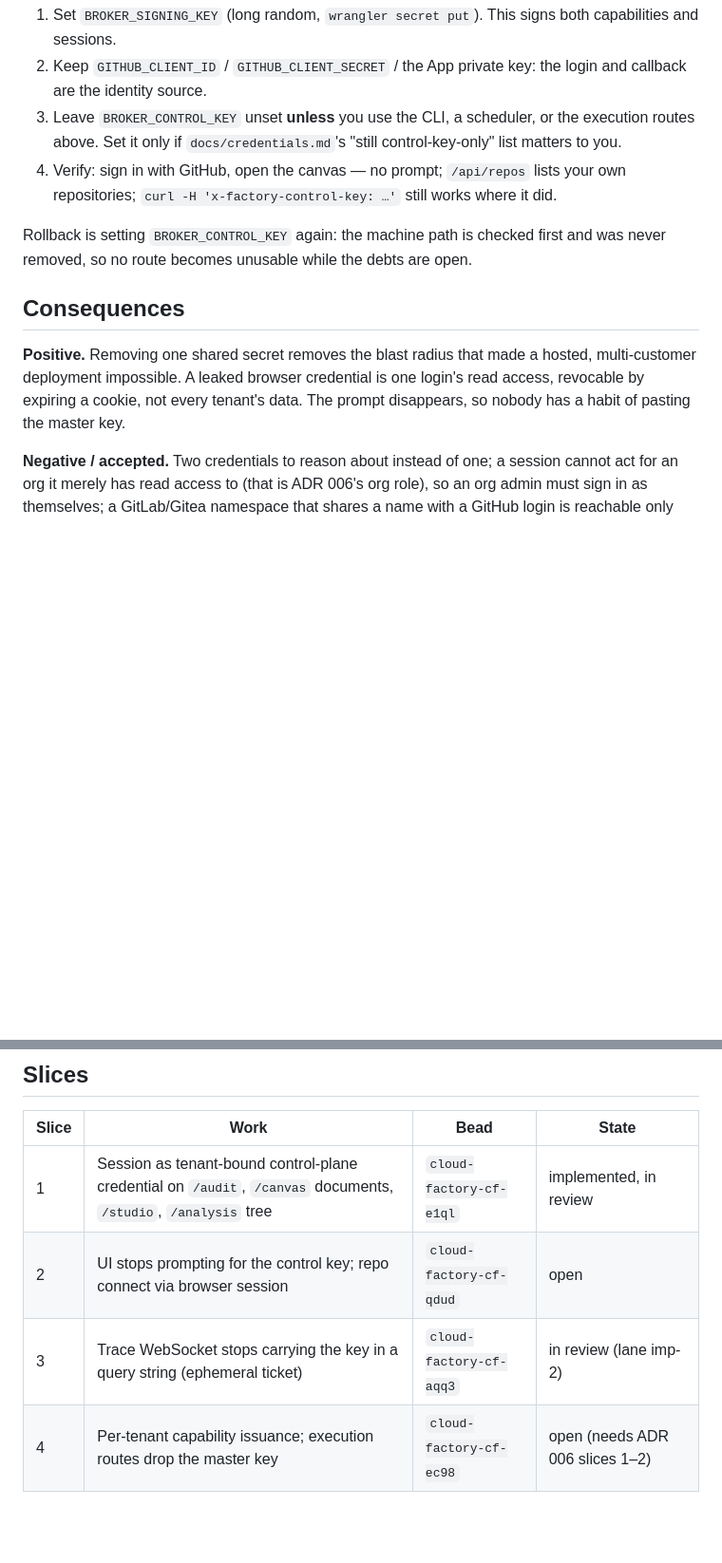
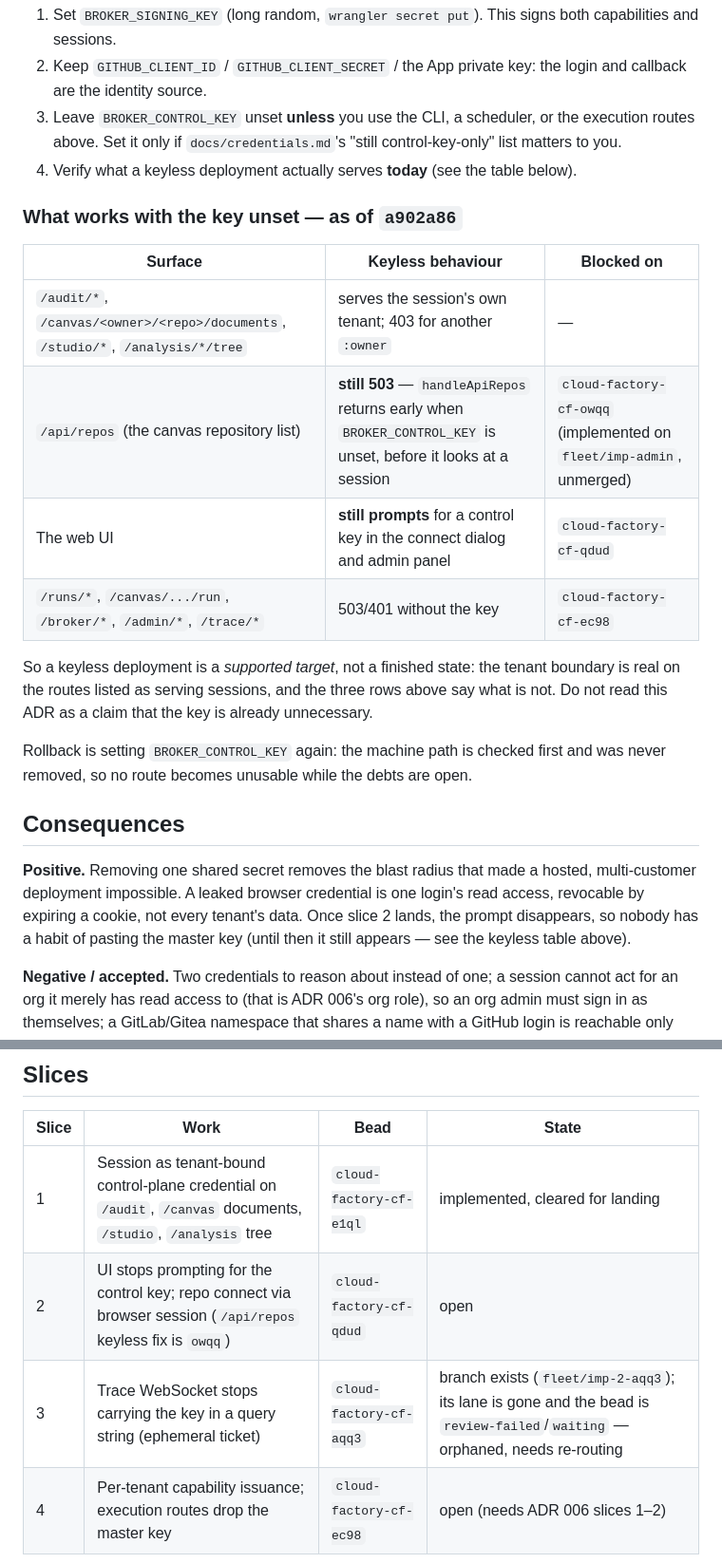
Before and after one commit to PaulKinlan/cloud-factory-cf, a Markdown page: docs/adr-005-oauth-tenant-boundary.md, 2 parts joined by grey strips. Shown at 95% size. Drawn GitHub-style; blank space fills up the shorter version.

Commit message:
docs(adr): correct ADR 005's keyless-deployment claim (cloud-factory-cf-oa4u, finding it73)
The reviewer is right: the operator guide said a keyless deployment lists your
own repositories, but `handleApiRepos` returns 503 when BROKER_CONTROL_KEY is
unset *before* it looks at the session (`apps/worker/src/routes/auth.ts`), and
that fix (`owqq`) is still unmerged on `fleet/imp-admin`.

Replace the claim with a table of what a keyless deployment actually serves at
a902a86: sessions work on /audit, canvas documents, /studio and /analysis tree;
/api/repos is blocked on owqq; the UI still prompts until qdud; execution routes
are blocked on ec98. The "prompt disappears" consequence is now stated as
conditional on slice 2, and the slices table records aqq3's orphaned state
(its lane is gone, bead is review-failed) instead of "in review".

Release-note: none: documentation correction.

```diff
--- a/docs/adr-005-oauth-tenant-boundary.md
+++ b/docs/adr-005-oauth-tenant-boundary.md
@@ -72,8 +72,20 @@ To run without the master key:
 3. Leave `BROKER_CONTROL_KEY` unset **unless** you use the CLI, a scheduler, or the
    execution routes above. Set it only if `docs/credentials.md`'s "still
    control-key-only" list matters to you.
-4. Verify: sign in with GitHub, open the canvas — no prompt; `/api/repos` lists your
-   own repositories; `curl -H 'x-factory-control-key: …'` still works where it did.
+4. Verify what a keyless deployment actually serves **today** (see the table below).
+
+### What works with the key unset — as of `a902a86`
+
+| Surface | Keyless behaviour | Blocked on |
+| --- | --- | --- |
+| `/audit/*`, `/canvas/<owner>/<repo>/documents`, `/studio/*`, `/analysis/*/tree` | serves the session's own tenant; 403 for another `:owner` | — |
+| `/api/repos` (the canvas repository list) | **still 503** — `handleApiRepos` returns early when `BROKER_CONTROL_KEY` is unset, before it looks at a session | `cloud-factory-cf-owqq` (implemented on `fleet/imp-admin`, unmerged) |
+| The web UI | **still prompts** for a control key in the connect dialog and admin panel | `cloud-factory-cf-qdud` |
+| `/runs/*`, `/canvas/.../run`, `/broker/*`, `/admin/*`, `/trace/*` | 503/401 without the key | `cloud-factory-cf-ec98` |
+
+So a keyless deployment is a *supported target*, not a finished state: the tenant
+boundary is real on the routes listed as serving sessions, and the three rows above say
+what is not. Do not read this ADR as a claim that the key is already unnecessary.
 
 Rollback is setting `BROKER_CONTROL_KEY` again: the machine path is checked first and
 was never removed, so no route becomes unusable while the debts are open.
@@ -82,8 +94,9 @@ was never removed, so no route becomes unusable while the debts are open.
 
 **Positive.** Removing one shared secret removes the blast radius that made a hosted,
 multi-customer deployment impossible. A leaked browser credential is one login's
-read access, revocable by expiring a cookie, not every tenant's data. The prompt
-disappears, so nobody has a habit of pasting the master key.
+read access, revocable by expiring a cookie, not every tenant's data. Once slice 2
+lands, the prompt disappears, so nobody has a habit of pasting the master key (until
+then it still appears — see the keyless table above).
 
 **Negative / accepted.** Two credentials to reason about instead of one; a session
 cannot act for an org it merely has read access to (that is ADR 006's org role), so an
@@ -100,9 +113,9 @@ closes this).
 
 | Slice | Work | Bead | State |
 | --- | --- | --- | --- |
-| 1 | Session as tenant-bound control-plane credential on `/audit`, `/canvas` documents, `/studio`, `/analysis` tree | `cloud-factory-cf-e1ql` | implemented, in review |
-| 2 | UI stops prompting for the control key; repo connect via browser session | `cloud-factory-cf-qdud` | open |
-| 3 | Trace WebSocket stops carrying the key in a query string (ephemeral ticket) | `cloud-factory-cf-aqq3` | in review (lane imp-2) |
+| 1 | Session as tenant-bound control-plane credential on `/audit`, `/canvas` documents, `/studio`, `/analysis` tree | `cloud-factory-cf-e1ql` | implemented, cleared for landing |
+| 2 | UI stops prompting for the control key; repo connect via browser session (`/api/repos` keyless fix is `owqq`) | `cloud-factory-cf-qdud` | open |
+| 3 | Trace WebSocket stops carrying the key in a query string (ephemeral ticket) | `cloud-factory-cf-aqq3` | branch exists (`fleet/imp-2-aqq3`); its lane is gone and the bead is `review-failed`/`waiting` — orphaned, needs re-routing |
 | 4 | Per-tenant capability issuance; execution routes drop the master key | `cloud-factory-cf-ec98` | open (needs ADR 006 slices 1–2) |
 
 ## Alternatives considered
```
